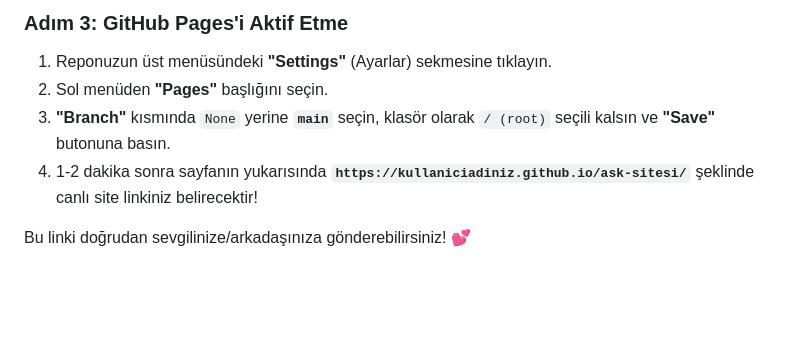
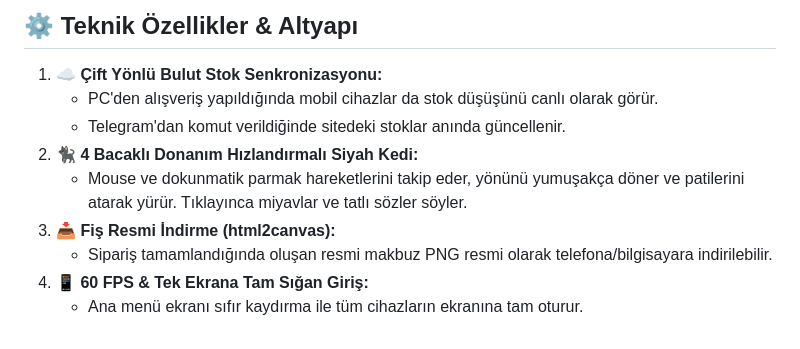
Before and after one commit to isakpasa23-dev/intsitesi, a Markdown page: README.md, the part around one of its changes. GitHub-like rendering; blank space fills up the shorter version.

```diff
--- a/README.md
+++ b/README.md
@@ -75,8 +51,12 @@ Sitenizi tüm dünyaya açıp sevgilinize gönderebileceğiniz bir link elde etm
 
-### Adım 3: GitHub Pages'i Aktif Etme
-1. Reponuzun üst menüsündeki **"Settings"** (Ayarlar) sekmesine tıklayın.
-2. Sol menüden **"Pages"** başlığını seçin.
-3. **"Branch"** kısmında `None` yerine **`main`** seçin, klasör olarak `/ (root)` seçili kalsın ve **"Save"** butonuna basın.
-4. 1-2 dakika sonra sayfanın yukarısında **`https://kullaniciadiniz.github.io/ask-sitesi/`** şeklinde canlı site linkiniz belirecektir!
+## ⚙️ Teknik Özellikler & Altyapı
 
-Bu linki doğrudan sevgilinize/arkadaşınıza gönderebilirsiniz! 💕
+1. **☁️ Çift Yönlü Bulut Stok Senkronizasyonu:**
+   - PC'den alışveriş yapıldığında mobil cihazlar da stok düşüşünü canlı olarak görür.
+   - Telegram'dan komut verildiğinde sitedeki stoklar anında güncellenir.
+2. **🐈‍⬛ 4 Bacaklı Donanım Hızlandırmalı Siyah Kedi:**
+   - Mouse ve dokunmatik parmak hareketlerini takip eder, yönünü yumuşakça döner ve patilerini atarak yürür. Tıklayınca miyavlar ve tatlı sözler söyler.
+3. **📥 Fiş Resmi İndirme (html2canvas):**
+   - Sipariş tamamlandığında oluşan resmi makbuz PNG resmi olarak telefona/bilgisayara indirilebilir.
+4. **📱 60 FPS & Tek Ekrana Tam Sığan Giriş:**
+   - Ana menü ekranı sıfır kaydırma ile tüm cihazların ekranına tam oturur.
```
Also changed, not shown: other parts of README.md (+34 -58 lines).
